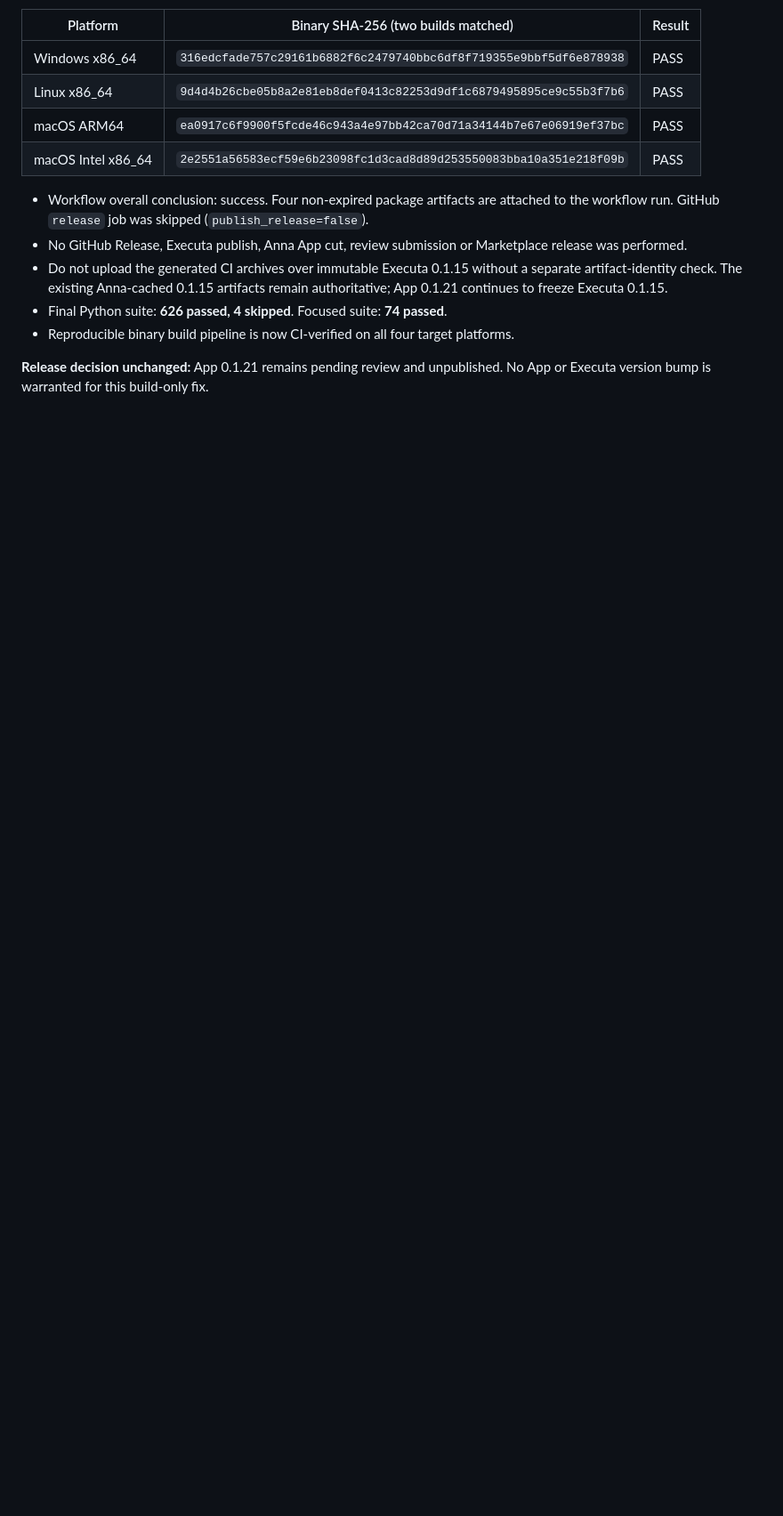
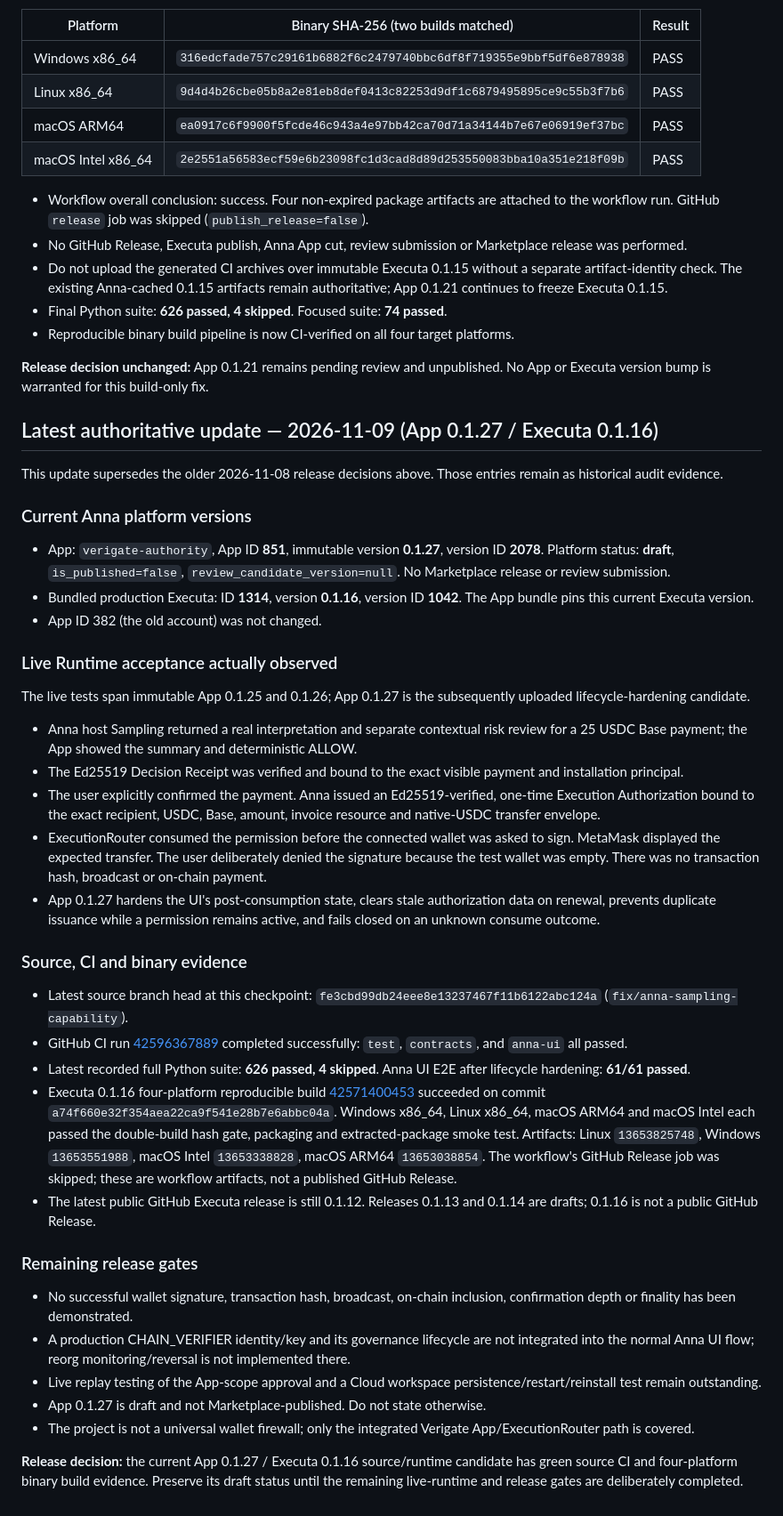
Before and after one commit to rudimentall1/verigate, a Markdown page: docs/ANNA-RELEASE-GATE.md, the part around the change. Shown at 89% size. GitHub-like rendering; blank space fills up the shorter version.

Commit message:
docs(anna): supersede stale release gate with 0.1.27 evidence

```diff
--- a/docs/ANNA-RELEASE-GATE.md
+++ b/docs/ANNA-RELEASE-GATE.md
@@ -397,3 +397,42 @@ All four native matrix jobs passed the double-build SHA-256 gate, package creati
 - Reproducible binary build pipeline is now CI-verified on all four target platforms.
 
 **Release decision unchanged:** App 0.1.21 remains pending review and unpublished. No App or Executa version bump is warranted for this build-only fix.
+
+
+## Latest authoritative update — 2026-11-09 (App 0.1.27 / Executa 0.1.16)
+
+This update supersedes the older 2026-11-08 release decisions above. Those entries remain as historical audit evidence.
+
+### Current Anna platform versions
+
+- App: `verigate-authority`, App ID **851**, immutable version **0.1.27**, version ID **2078**. Platform status: **draft**, `is_published=false`, `review_candidate_version=null`. No Marketplace release or review submission.
+- Bundled production Executa: ID **1314**, version **0.1.16**, version ID **1042**. The App bundle pins this current Executa version.
+- App ID 382 (the old account) was not changed.
+
+### Live Runtime acceptance actually observed
+
+The live tests span immutable App 0.1.25 and 0.1.26; App 0.1.27 is the subsequently uploaded lifecycle-hardening candidate.
+
+- Anna host Sampling returned a real interpretation and separate contextual risk review for a 25 USDC Base payment; the App showed the summary and deterministic ALLOW.
+- The Ed25519 Decision Receipt was verified and bound to the exact visible payment and installation principal.
+- The user explicitly confirmed the payment. Anna issued an Ed25519-verified, one-time Execution Authorization bound to the exact recipient, USDC, Base, amount, invoice resource and native-USDC transfer envelope.
+- ExecutionRouter consumed the permission before the connected wallet was asked to sign. MetaMask displayed the expected transfer. The user deliberately denied the signature because the test wallet was empty. There was no transaction hash, broadcast or on-chain payment.
+- App 0.1.27 hardens the UI's post-consumption state, clears stale authorization data on renewal, prevents duplicate issuance while a permission remains active, and fails closed on an unknown consume outcome.
+
+### Source, CI and binary evidence
+
+- Latest source branch head at this checkpoint: `fe3cbd99db24eee8e13237467f11b6122abc124a` (`fix/anna-sampling-capability`).
+- GitHub CI run [42596367889](https://github.com/rudimentall1/verigate/actions/runs/42596367889) completed successfully: `test`, `contracts`, and `anna-ui` all passed.
+- Latest recorded full Python suite: **626 passed, 4 skipped**. Anna UI E2E after lifecycle hardening: **61/61 passed**.
+- Executa 0.1.16 four-platform reproducible build [42571400453](https://github.com/rudimentall1/verigate/actions/runs/42571400453) succeeded on commit `a74f660e32f354aea22ca9f541e28b7e6abbc04a`. Windows x86_64, Linux x86_64, macOS ARM64 and macOS Intel each passed the double-build hash gate, packaging and extracted-package smoke test. Artifacts: Linux `13653825748`, Windows `13653551988`, macOS Intel `13653338828`, macOS ARM64 `13653038854`. The workflow's GitHub Release job was skipped; these are workflow artifacts, not a published GitHub Release.
+- The latest public GitHub Executa release is still 0.1.12. Releases 0.1.13 and 0.1.14 are drafts; 0.1.16 is not a public GitHub Release.
+
+### Remaining release gates
+
+- No successful wallet signature, transaction hash, broadcast, on-chain inclusion, confirmation depth or finality has been demonstrated.
+- A production CHAIN_VERIFIER identity/key and its governance lifecycle are not integrated into the normal Anna UI flow; reorg monitoring/reversal is not implemented there.
+- Live replay testing of the App-scope approval and a Cloud workspace persistence/restart/reinstall test remain outstanding.
+- App 0.1.27 is draft and not Marketplace-published. Do not state otherwise.
+- The project is not a universal wallet firewall; only the integrated Verigate App/ExecutionRouter path is covered.
+
+**Release decision:** the current App 0.1.27 / Executa 0.1.16 source/runtime candidate has green source CI and four-platform binary build evidence. Preserve its draft status until the remaining live-runtime and release gates are deliberately completed.
```
